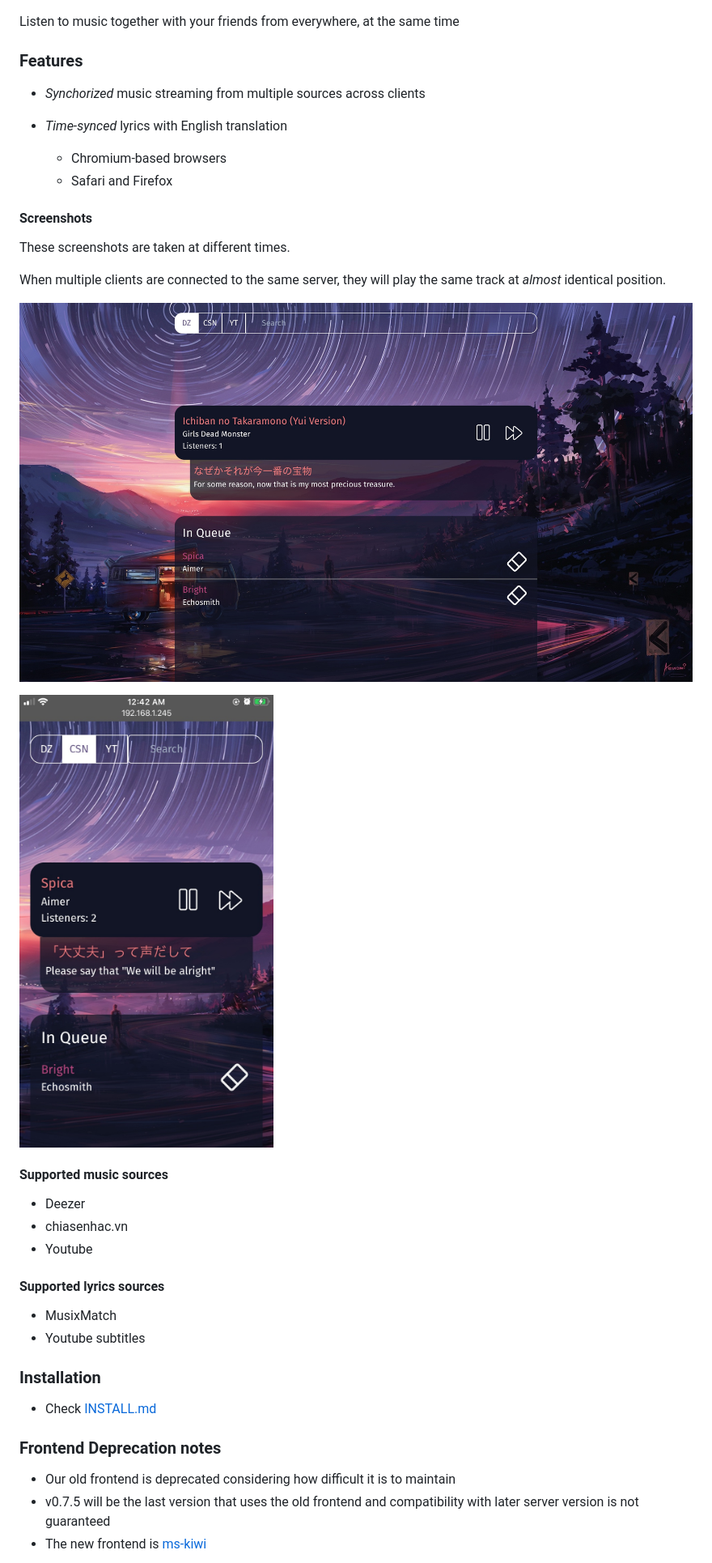
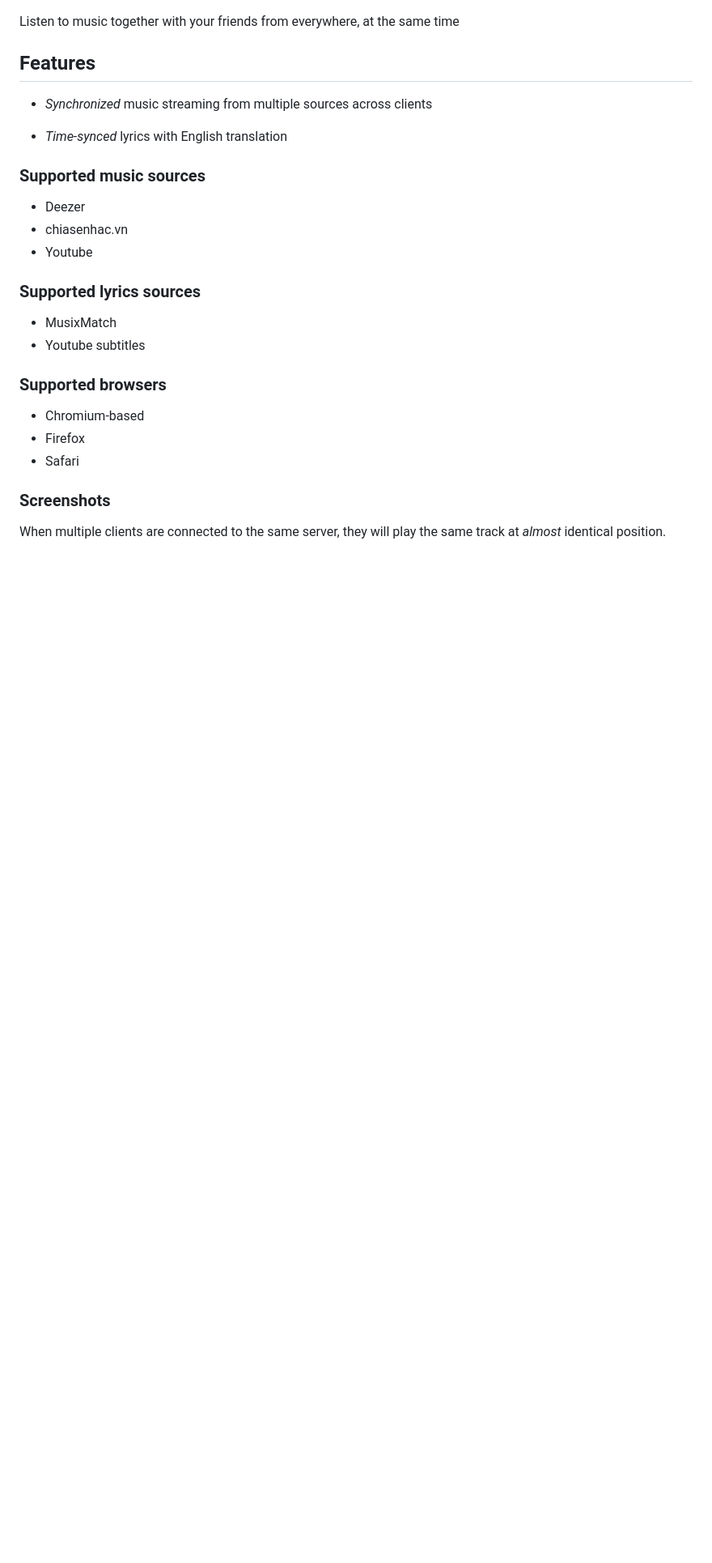
Before and after one commit to TrungNguyen1909/MusicStream, a Markdown page: README.md, the part around the change printed below. Shown: that part at 81% size. GitHub-like rendering; pictures changed too: docs/img/Chrome.jpg, docs/img/iPhone.jpg; blank space fills up the shorter version.

Commit message:
Update readme and docs

```diff
--- a/README.md
+++ b/README.md
@@ -7,39 +8,27 @@
 
 Listen to music together with your friends from everywhere, at the same time
 
-### Features
+## Features
 
-- _Synchorized_ music streaming from multiple sources across clients
+- _Synchronized_ music streaming from multiple sources across clients
 
 - _Time-synced_ lyrics with English translation
-  - Chromium-based browsers
-  - Safari and Firefox
 
-#### Screenshots
-
-These screenshots are taken at different times.
-
-When multiple clients are connected to the same server, they will play the same track at _almost_ identical position.
-
-![Music Stream on Chrome](docs/img/Chrome.jpg)
-
-![Music Stream on Safari](docs/img/iPhone.jpg)
-
-#### Supported music sources
+### Supported music sources
   - Deezer
   - chiasenhac.vn
   - Youtube
 
-#### Supported lyrics sources
+### Supported lyrics sources
   - MusixMatch
   - Youtube subtitles
 
-### Installation
+### Supported browsers
+  - Chromium-based
+  - Firefox
+  - Safari
 
-- Check [INSTALL.md](./docs/INSTALL.md)
+### Screenshots
 
-### Frontend Deprecation notes
-- Our old frontend is deprecated considering how difficult it is to maintain
-- v0.7.5 will be the last version that uses the old frontend and compatibility with later server version is not guaranteed
-- The new frontend is [ms-kiwi](https://github.com/natsukagami/ms-kiwi)
+When multiple clients are connected to the same server, they will play the same track at _almost_ identical position.
 
```
Also changed, not shown: other parts of README.md (+11 -3 lines), docs/INSTALL.md (+4 -3 lines), 4 other files.
